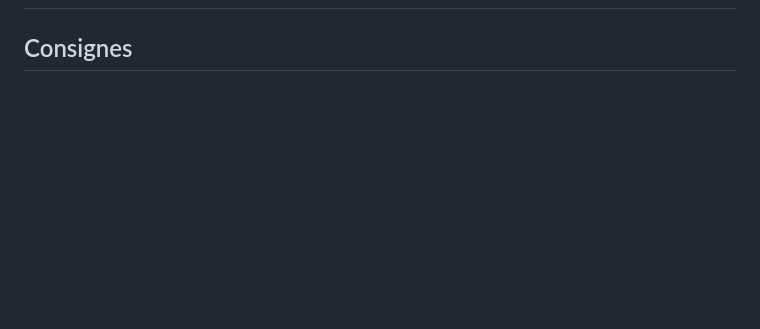
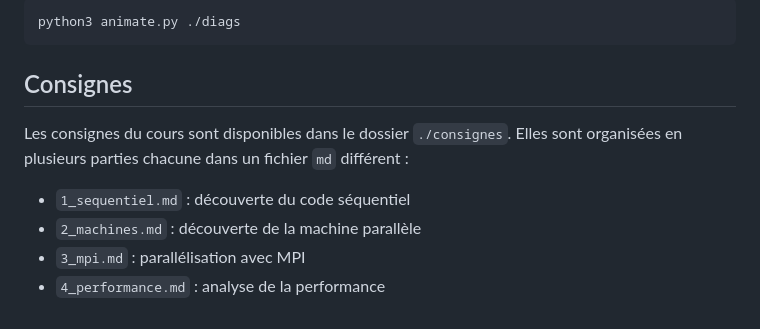
Before and after one commit to Maison-de-la-Simulation/HPC-DFE-Paris-Saclay, a Markdown page: tp/shallow/README.md, the part around one of its changes. Drawn GitHub-style; blank space fills up the shorter version.

````diff
--- a/tp/shallow/README.md
+++ b/tp/shallow/README.md
@@ -85 +154,13 @@ Le projet est composé de plusieurs dossiers :
+```bash
+python3 animate.py ./diags
+```
+
+
 ## Consignes
+
+Les consignes du cours sont disponibles dans le dossier `./consignes`. Elles sont organisées en plusieurs parties chacune dans un fichier `md` différent :
+
+* `1_sequentiel.md` : découverte du code séquentiel
+* `2_machines.md` : découverte de la machine parallèle
+* `3_mpi.md` : parallélisation avec MPI
+* `4_performance.md` : analyse de la performance
````
Also changed, not shown: other parts of tp/shallow/README.md (+71 -2 lines).
